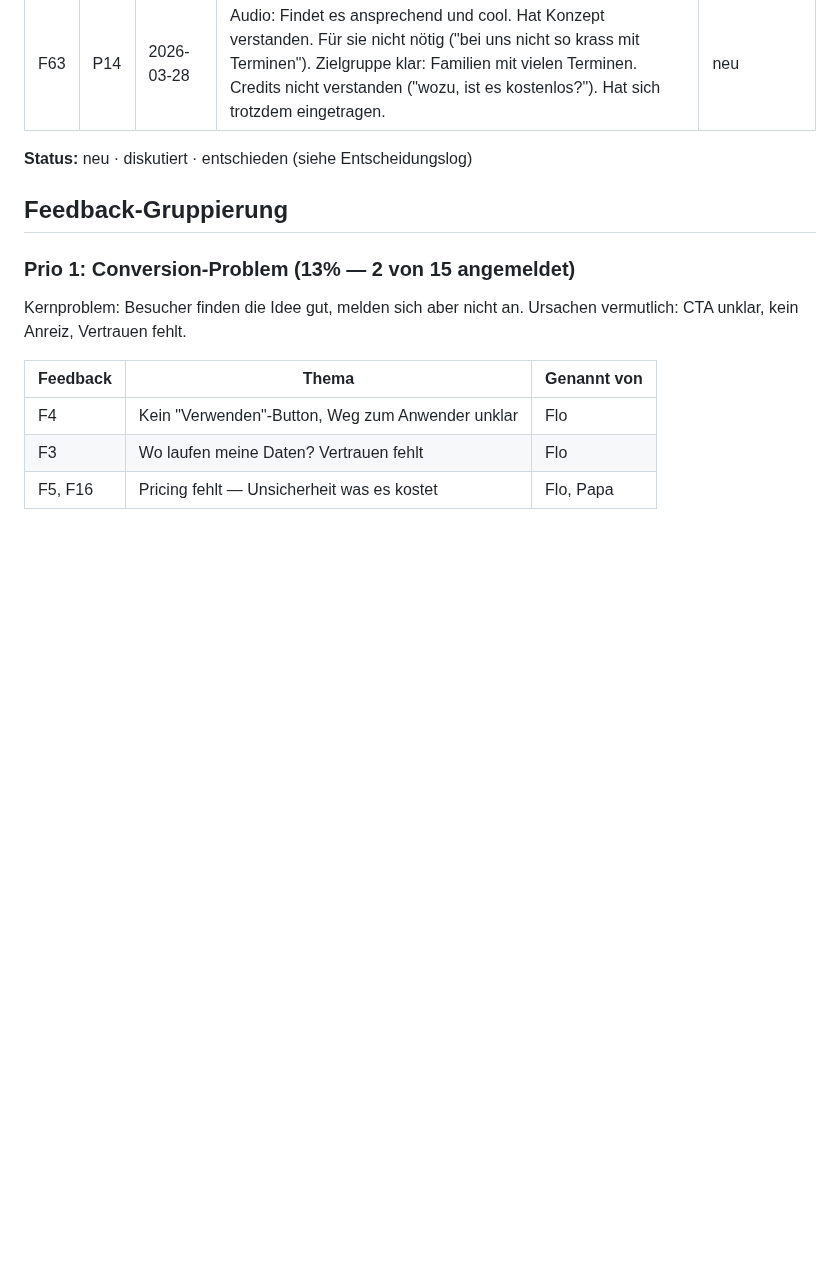
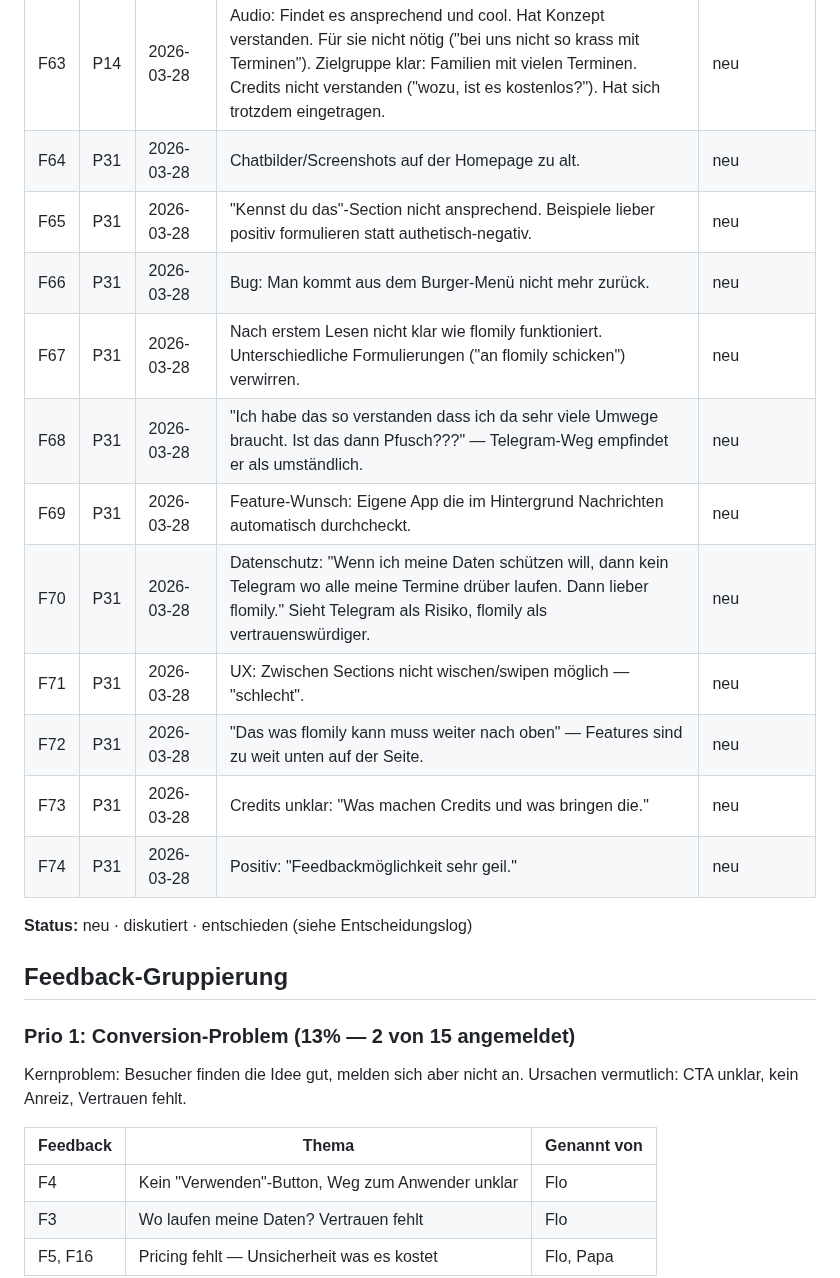
Before and after one commit to morphOS39/flomily-web, a Markdown page: docs/feedback-log.md, the part around the change. Rendered like a GitHub page; blank space fills up the shorter version.

Commit message:
feedback: F64-F74 (Adrian — 11 detaillierte Punkte zu Homepage, UX, Datenschutz)
Co-Authored-By: Claude Opus 4.6 (1M context) <noreply@anthropic.com>

```diff
--- a/docs/feedback-log.md
+++ b/docs/feedback-log.md
@@ -104,6 +104,17 @@ Einzelne Rueckmeldungen, verknuepft mit Person aus Kontaktlog.
 |F61|P20|2026-03-28|Audio: Versteht flomily nach ~15s (nicht 5s). Sprachaufnahme im Video hat ihn am meisten angesprochen. Selbst "retro" (Papierkalender), würde sich nicht anmelden. Findet Idee aber gut, glaubt dass es viele anspricht die digital unterwegs sind. Keine Weiterempfehlung.|neu|
 |F62|P27|2026-03-27|Formular: Wish: "Will nichts mit Kalender zu tun haben, nichts selber eintragen, nicht reinschauen müssen, kein Telegram installieren." Pain: "Terminfindung in Gruppen: Keiner hat Überblick wer wann Zeit hat." Zwei Themen: Telegram-Blocker (#159) + neuer Use-Case Gruppen-Terminfindung (Doodle-Alternative).|neu|
 |F63|P14|2026-03-28|Audio: Findet es ansprechend und cool. Hat Konzept verstanden. Für sie nicht nötig ("bei uns nicht so krass mit Terminen"). Zielgruppe klar: Familien mit vielen Terminen. Credits nicht verstanden ("wozu, ist es kostenlos?"). Hat sich trotzdem eingetragen.|neu|
+|F64|P31|2026-03-28|Chatbilder/Screenshots auf der Homepage zu alt.|neu|
+|F65|P31|2026-03-28|"Kennst du das"-Section nicht ansprechend. Beispiele lieber positiv formulieren statt authetisch-negativ.|neu|
+|F66|P31|2026-03-28|Bug: Man kommt aus dem Burger-Menü nicht mehr zurück.|neu|
+|F67|P31|2026-03-28|Nach erstem Lesen nicht klar wie flomily funktioniert. Unterschiedliche Formulierungen ("an flomily schicken") verwirren.|neu|
+|F68|P31|2026-03-28|"Ich habe das so verstanden dass ich da sehr viele Umwege braucht. Ist das dann Pfusch???" — Telegram-Weg empfindet er als umständlich.|neu|
+|F69|P31|2026-03-28|Feature-Wunsch: Eigene App die im Hintergrund Nachrichten automatisch durchcheckt.|neu|
+|F70|P31|2026-03-28|Datenschutz: "Wenn ich meine Daten schützen will, dann kein Telegram wo alle meine Termine drüber laufen. Dann lieber flomily." Sieht Telegram als Risiko, flomily als vertrauenswürdiger.|neu|
+|F71|P31|2026-03-28|UX: Zwischen Sections nicht wischen/swipen möglich — "schlecht".|neu|
+|F72|P31|2026-03-28|"Das was flomily kann muss weiter nach oben" — Features sind zu weit unten auf der Seite.|neu|
+|F73|P31|2026-03-28|Credits unklar: "Was machen Credits und was bringen die."|neu|
+|F74|P31|2026-03-28|Positiv: "Feedbackmöglichkeit sehr geil."|neu|
 
 **Status:** neu · diskutiert · entschieden (siehe Entscheidungslog)
 
```
